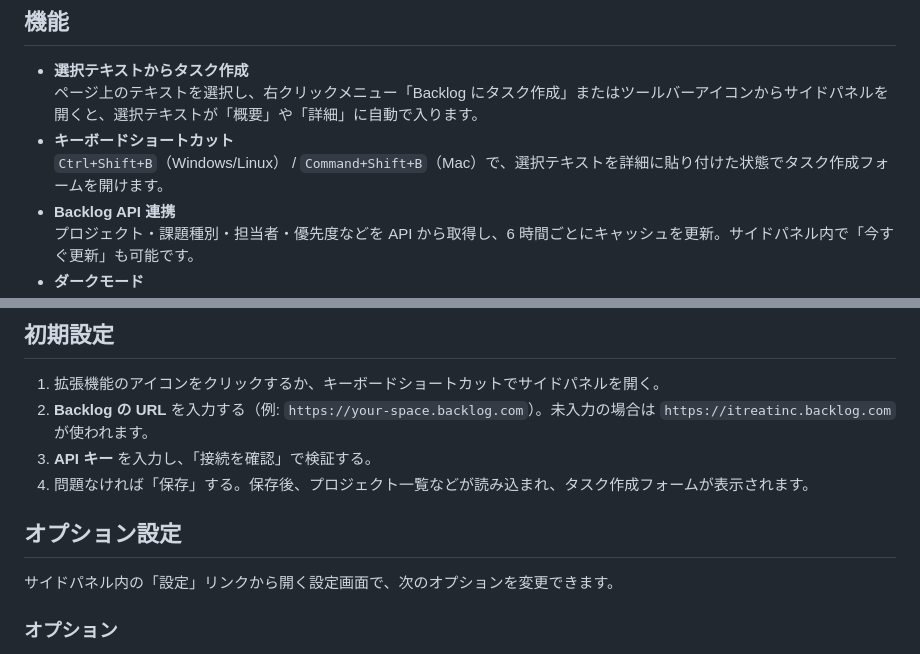
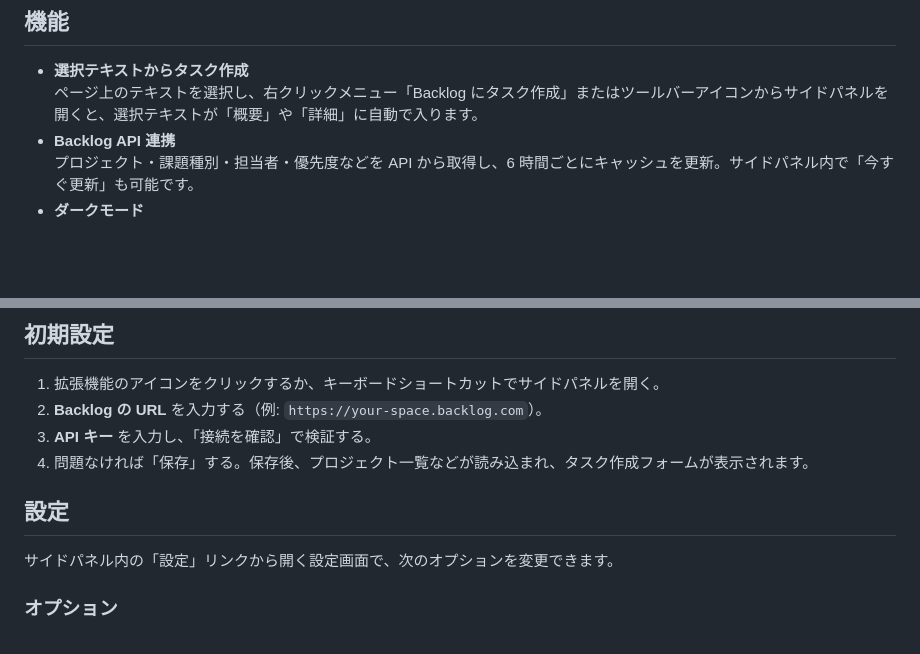
Before and after one commit to itreat-wakamatsu/backlog-task, a Markdown page: README.md, 2 parts joined by grey strips. Rendered like a GitHub page; blank space fills up the shorter version.

Commit message:
doc: 不要な文言修正

```diff
--- a/README.md
+++ b/README.md
@@ -6,8 +6,6 @@ Chrome 拡張機能。ページで選択したテキストをそのまま使っ
 
 - **選択テキストからタスク作成**
   ページ上のテキストを選択し、右クリックメニュー「Backlog にタスク作成」またはツールバーアイコンからサイドパネルを開くと、選択テキストが「概要」や「詳細」に自動で入ります。
-- **キーボードショートカット**
-  `Ctrl+Shift+B`（Windows/Linux） / `Command+Shift+B`（Mac）で、選択テキストを詳細に貼り付けた状態でタスク作成フォームを開けます。
 - **Backlog API 連携**
   プロジェクト・課題種別・担当者・優先度などを API から取得し、6 時間ごとにキャッシュを更新。サイドパネル内で「今すぐ更新」も可能です。
 - **ダークモード**
@@ -28,11 +26,11 @@ Chrome 拡張機能。ページで選択したテキストをそのまま使っ
 ## 初期設定
 
 1. 拡張機能のアイコンをクリックするか、キーボードショートカットでサイドパネルを開く。
-2. **Backlog の URL** を入力する（例: `https://your-space.backlog.com`）。未入力の場合は `https://itreatinc.backlog.com` が使われます。
+2. **Backlog の URL** を入力する（例: `https://your-space.backlog.com`）。
 3. **API キー** を入力し、「接続を確認」で検証する。
 4. 問題なければ「保存」する。保存後、プロジェクト一覧などが読み込まれ、タスク作成フォームが表示されます。
 
-## オプション設定
+## 設定
 
 サイドパネル内の「設定」リンクから開く設定画面で、次のオプションを変更できます。
 
```
